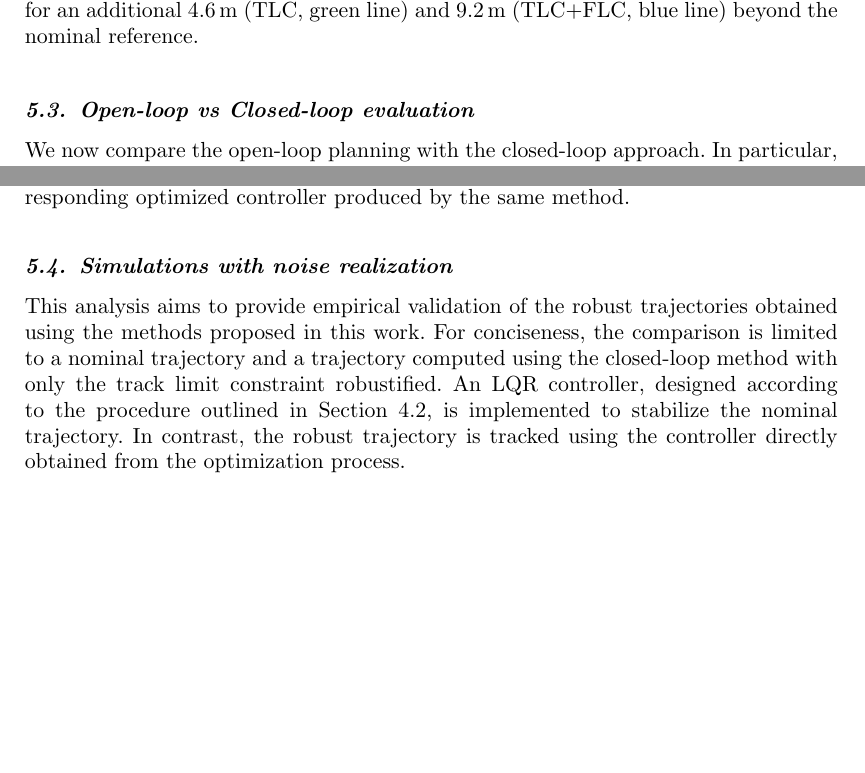
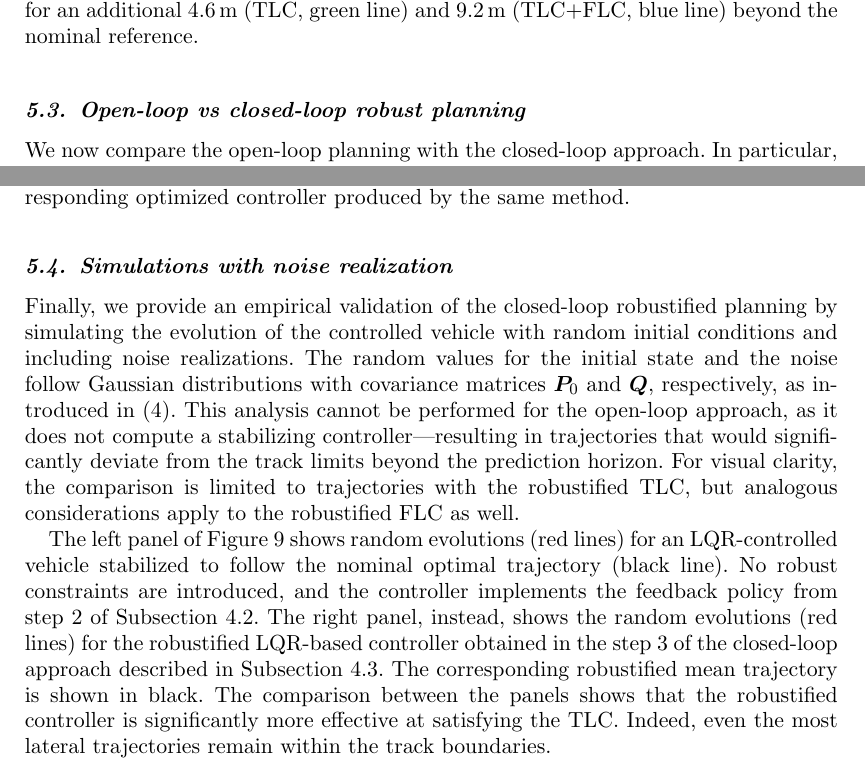
Before and after one commit to MarcoGabiccini/DisturbanceAwarePlanning-paper-2025, a LaTeX document (MAIN.tex, which reads performance_comparison.tex): two parts of pages 20 and 21 of 23 before the commit and two parts of pages 20 and 21 of 24 after it, joined at a grey line, cut so that both start at the same text, the shorter picture padded with empty space. Compiled offline with pdfLaTeX; a missing bibliography style is replaced by a similar one.

Commit message:
[mg] subsec 5.4

```diff
--- a/performance_comparison.tex
+++ b/performance_comparison.tex
@@ -121,12 +121,10 @@ Specifically, in the interval $\alpha \in [0.745, 0.762]$, the TLC and TLC+FLC c
 %As already observed, the configurations with the robustified track limit constraint (green and blue lines) follow significantly different paths compared to the nominal solution. This deviation results in distinct ground force demands, clearly visible in the saturation index.
 %From this plot, it can be observed that the configurations with the robustified track limit constraint (green and blue lines) follow significantly different trajectories compared to the nominal solution, resulting in distinct ground force demands. This behavior is noticeable in turn 1 and even more clearly in turn 2. Specifically, these two configurations begin to experience high axle loads approximately 12\,m before the nominal trajectory and sustain them for an additional 4.6\,m (TLC, green line) and 9.2\,m (TLC+FLC, blue line) beyond the nominal reference.
 
-\subsection{Open-loop vs Closed-loop evaluation}
+\subsection{Open-loop vs closed-loop robust planning}
 We now compare the open-loop planning with the closed-loop approach. In particular, we consider open-loop and closed-loop trajectories computed using both the robustified TLC and FLC, with $\ga^\textrm{TLC}=\ga^\textrm{FLC}=1.28$. As before, the open-loop planning is carried out with a prediction horizon of $H=4$ steps.
 
 For the TLC, the back-off term $\be^{TLC}$ in~\eqref{eq:TLC} admits a clear geometrical interpretation: it corresponds to the amount by which the track boundaries are tightened to meet the probabilistic constraint, or, equivalently, to a virtual extension of the vehicle's width. According to the latter interpretation, Figure~\ref{fig:olcl_traj_bands} shows two highlighted bands---red for the open-loop case and cyan for the closed-loop case---corresponding to the area swept by the back-off-extended-vehicle. Ultimately, the TLC enforces precisely that these bands remain entirely within the actual track limits. The comparison between the two regions illustrates how the additional conservativeness of the open-loop approach stems from larger back-off terms, i.e., a wider band that must stay within the track boundaries. The closed-loop method, on the other hand, benefits from the LQR-based feedback, which allows it to maintain smaller back-off terms and thus a narrower band, requiring a reduced safety margin from the track limits.
-
-
 \begin{figure}
 	\centering
 	\includegraphics{Fig/olcl_traj_bands.pdf}
@@ -136,8 +134,16 @@ For the TLC, the back-off term $\be^{TLC}$ in~\eqref{eq:TLC} admits a clear geom
 
 
 \subsection{Simulations with noise realization}
-This analysis aims to provide empirical validation of the robust trajectories obtained using the methods proposed in this work. For conciseness, the comparison is limited to a nominal trajectory and a trajectory computed using the closed-loop method with only the track limit constraint robustified.
-An LQR controller, designed according to the procedure outlined in Section~\ref{sec:LQR}, is implemented to stabilize the nominal trajectory. In contrast, the robust trajectory is tracked using the controller directly obtained from the optimization process.
+Finally, we provide an empirical validation of the closed-loop robustified planning by simulating the evolution of the controlled vehicle with random initial conditions and including noise realizations. The random values for the initial state and the noise follow Gaussian distributions with covariance matrices $\bP_0$ and $\bQ$, respectively, as introduced in~\eqref{eq:dP}. This analysis cannot be performed for the open-loop approach, as it does not compute a stabilizing controller---resulting in trajectories that would significantly deviate from the track limits beyond the prediction horizon. For visual clarity, the comparison is limited to trajectories with the robustified TLC, but analogous considerations apply to the robustified FLC as well.
+
+The left panel of Figure~\ref{fig:traj_strings} shows random evolutions (red lines) for an LQR-controlled vehicle stabilized to follow the nominal optimal trajectory (black line). No robust constraints are introduced, and the controller implements the feedback policy from step 2 of Subsection~\ref{sec:LQR}. The right panel, instead, shows the random evolutions (red lines) for the robustified LQR-based controller obtained in the step 3 of the closed-loop approach described in Subsection~\ref{sec:CLrobustified}. The corresponding robustified mean trajectory is shown in black.
+The comparison between the panels shows that the robustified controller is significantly more effective at satisfying the TLC. Indeed, even the most lateral trajectories remain within the track boundaries.
+
+%---------------------------------
+%ORIGINAL VERSION
+
+%This analysis aims to provide empirical validation of the robust trajectories obtained using the methods proposed in this work. For conciseness, the comparison is limited to a nominal trajectory and a trajectory computed using the closed-loop method with only the track limit constraint robustified.
+%An LQR controller, designed according to the procedure outlined in Section~\ref{sec:LQR}, is implemented to stabilize the nominal trajectory. In contrast, the robust trajectory is tracked using the controller directly obtained from the optimization process.
 
 \begin{figure}
 	\centering
```
